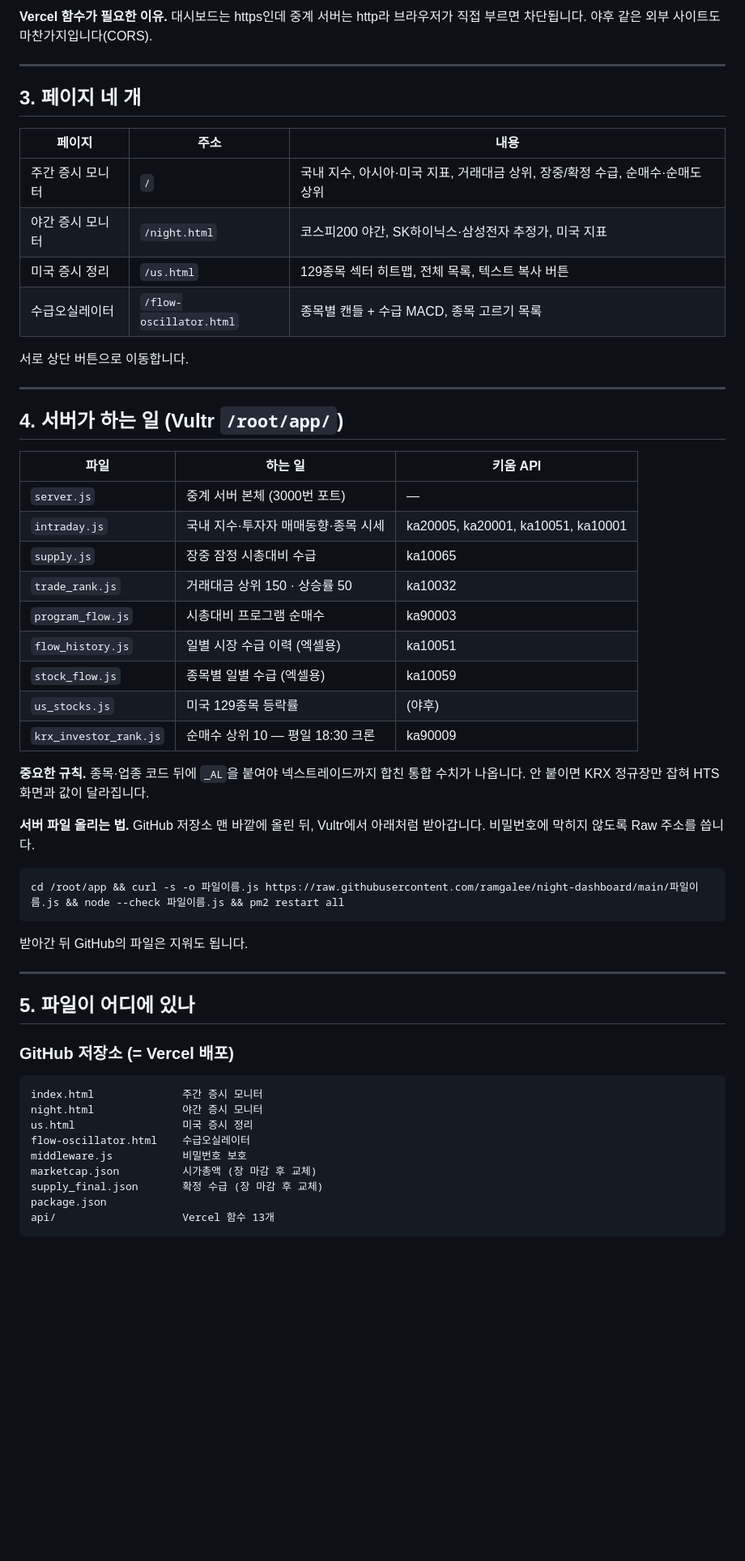
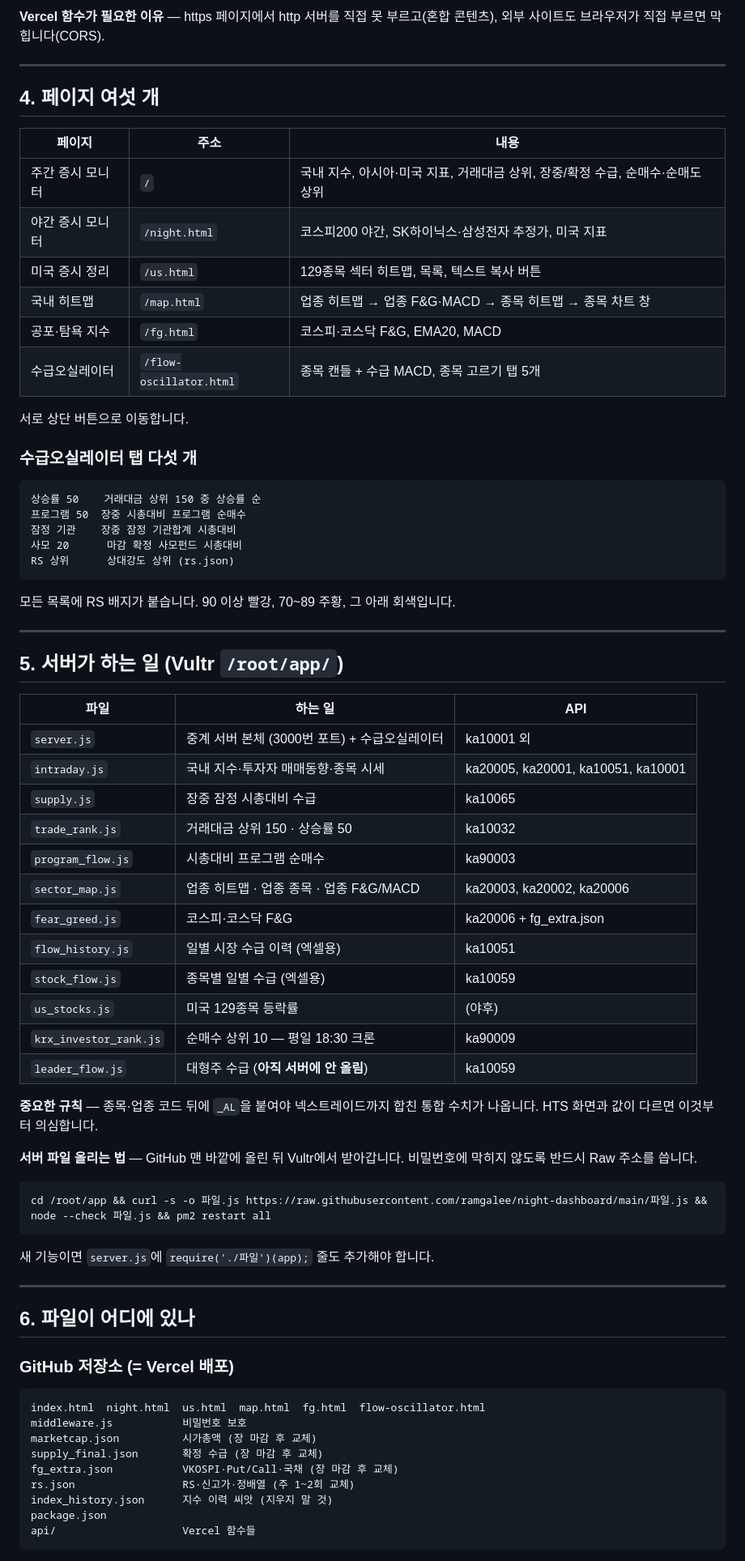
Before and after one commit to ramgalee/night-dashboard, a Markdown page: 운영안내서.md, the part around one of its changes. Shown at 81% size. GitHub-like rendering; blank space fills up the shorter version.

````diff
--- a/운영안내서.md
+++ b/운영안내서.md
@@ -55,60 +91,80 @@ Hyperliquid            것만 경유)
 
-**Vercel 함수가 필요한 이유.** 대시보드는 https인데 중계 서버는 http라 브라우저가 직접 부르면 차단됩니다. 야후 같은 외부 사이트도 마찬가지입니다(CORS).
+**Vercel 함수가 필요한 이유** — https 페이지에서 http 서버를 직접 못 부르고(혼합 콘텐츠),
+외부 사이트도 브라우저가 직접 부르면 막힙니다(CORS).
 
 ---
 
-## 3. 페이지 네 개
+## 4. 페이지 여섯 개
 
 | 페이지 | 주소 | 내용 |
 |---|---|---|
 | 주간 증시 모니터 | `/` | 국내 지수, 아시아·미국 지표, 거래대금 상위, 장중/확정 수급, 순매수·순매도 상위 |
 | 야간 증시 모니터 | `/night.html` | 코스피200 야간, SK하이닉스·삼성전자 추정가, 미국 지표 |
-| 미국 증시 정리 | `/us.html` | 129종목 섹터 히트맵, 전체 목록, 텍스트 복사 버튼 |
-| 수급오실레이터 | `/flow-oscillator.html` | 종목별 캔들 + 수급 MACD, 종목 고르기 목록 |
+| 미국 증시 정리 | `/us.html` | 129종목 섹터 히트맵, 목록, 텍스트 복사 버튼 |
+| 국내 히트맵 | `/map.html` | 업종 히트맵 → 업종 F&G·MACD → 종목 히트맵 → 종목 차트 창 |
+| 공포·탐욕 지수 | `/fg.html` | 코스피·코스닥 F&G, EMA20, MACD |
+| 수급오실레이터 | `/flow-oscillator.html` | 종목 캔들 + 수급 MACD, 종목 고르기 탭 5개 |
 
 서로 상단 버튼으로 이동합니다.
 
+### 수급오실레이터 탭 다섯 개
+
+```
+상승률 50    거래대금 상위 150 중 상승률 순
+프로그램 50  장중 시총대비 프로그램 순매수
+잠정 기관    장중 잠정 기관합계 시총대비
+사모 20      마감 확정 사모펀드 시총대비
+RS 상위      상대강도 상위 (rs.json)
+```
+
+모든 목록에 RS 배지가 붙습니다. 90 이상 빨강, 70~89 주황, 그 아래 회색입니다.
+
 ---
 
-## 4. 서버가 하는 일 (Vultr `/root/app/`)
+## 5. 서버가 하는 일 (Vultr `/root/app/`)
 
-| 파일 | 하는 일 | 키움 API |
+| 파일 | 하는 일 | API |
 |---|---|---|
-| `server.js` | 중계 서버 본체 (3000번 포트) | — |
+| `server.js` | 중계 서버 본체 (3000번 포트) + 수급오실레이터 | ka10001 외 |
 | `intraday.js` | 국내 지수·투자자 매매동향·종목 시세 | ka20005, ka20001, ka10051, ka10001 |
 | `supply.js` | 장중 잠정 시총대비 수급 | ka10065 |
 | `trade_rank.js` | 거래대금 상위 150 · 상승률 50 | ka10032 |
 | `program_flow.js` | 시총대비 프로그램 순매수 | ka90003 |
+| `sector_map.js` | 업종 히트맵 · 업종 종목 · 업종 F&G/MACD | ka20003, ka20002, ka20006 |
+| `fear_greed.js` | 코스피·코스닥 F&G | ka20006 + fg_extra.json |
 | `flow_history.js` | 일별 시장 수급 이력 (엑셀용) | ka10051 |
 | `stock_flow.js` | 종목별 일별 수급 (엑셀용) | ka10059 |
 | `us_stocks.js` | 미국 129종목 등락률 | (야후) |
 | `krx_investor_rank.js` | 순매수 상위 10 — 평일 18:30 크론 | ka90009 |
+| `leader_flow.js` | 대형주 수급 (**아직 서버에 안 올림**) | ka10059 |
 
-**중요한 규칙.** 종목·업종 코드 뒤에 `_AL`을 붙여야 넥스트레이드까지 합친 통합 수치가 나옵니다. 안 붙이면 KRX 정규장만 잡혀 HTS 화면과 값이 달라집니다.
+**중요한 규칙** — 종목·업종 코드 뒤에 `_AL`을 붙여야 넥스트레이드까지 합친 통합 수치가 나옵니다.
+HTS 화면과 값이 다르면 이것부터 의심합니다.
 
-**서버 파일 올리는 법.** GitHub 저장소 맨 바깥에 올린 뒤, Vultr에서 아래처럼 받아갑니다. 비밀번호에 막히지 않도록 Raw 주소를 씁니다.
+**서버 파일 올리는 법** — GitHub 맨 바깥에 올린 뒤 Vultr에서 받아갑니다.
+비밀번호에 막히지 않도록 반드시 Raw 주소를 씁니다.
 
 ```
-cd /root/app && curl -s -o 파일이름.js https://raw.githubusercontent.com/ramgalee/night-dashboard/main/파일이름.js && node --check 파일이름.js && pm2 restart all
+cd /root/app && curl -s -o 파일.js https://raw.githubusercontent.com/ramgalee/night-dashboard/main/파일.js && node --check 파일.js && pm2 restart all
 ```
 
-받아간 뒤 GitHub의 파일은 지워도 됩니다.
+새 기능이면 `server.js`에 `require('./파일')(app);` 줄도 추가해야 합니다.
 
 ---
 
-## 5. 파일이 어디에 있나
+## 6. 파일이 어디에 있나
 
 ### GitHub 저장소 (= Vercel 배포)
 
 ```
-index.html              주간 증시 모니터
-night.html              야간 증시 모니터
-us.html                 미국 증시 정리
-flow-oscillator.html    수급오실레이터
+index.html  night.html  us.html  map.html  fg.html  flow-oscillator.html
 middleware.js           비밀번호 보호
 marketcap.json          시가총액 (장 마감 후 교체)
 supply_final.json       확정 수급 (장 마감 후 교체)
+fg_extra.json           VKOSPI·Put/Call·국채 (장 마감 후 교체)
+rs.json                 RS·신고가·정배열 (주 1~2회 교체)
+index_history.json      지수 이력 씨앗 (지우지 말 것)
 package.json
-api/                    Vercel 함수 13개
+api/                    Vercel 함수들
 ```
 
````
Also changed, not shown: other parts of 운영안내서.md (+137 -60 lines).
